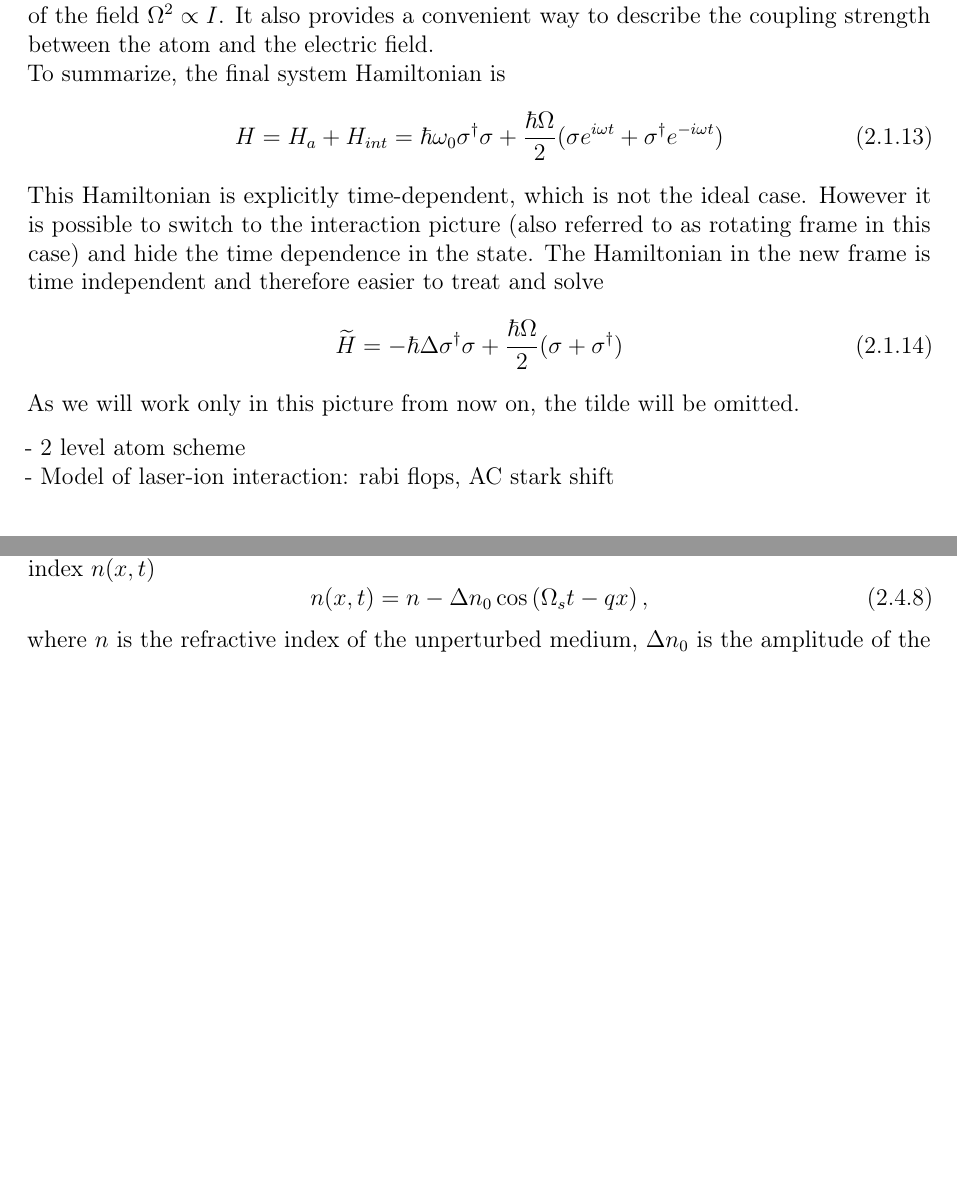
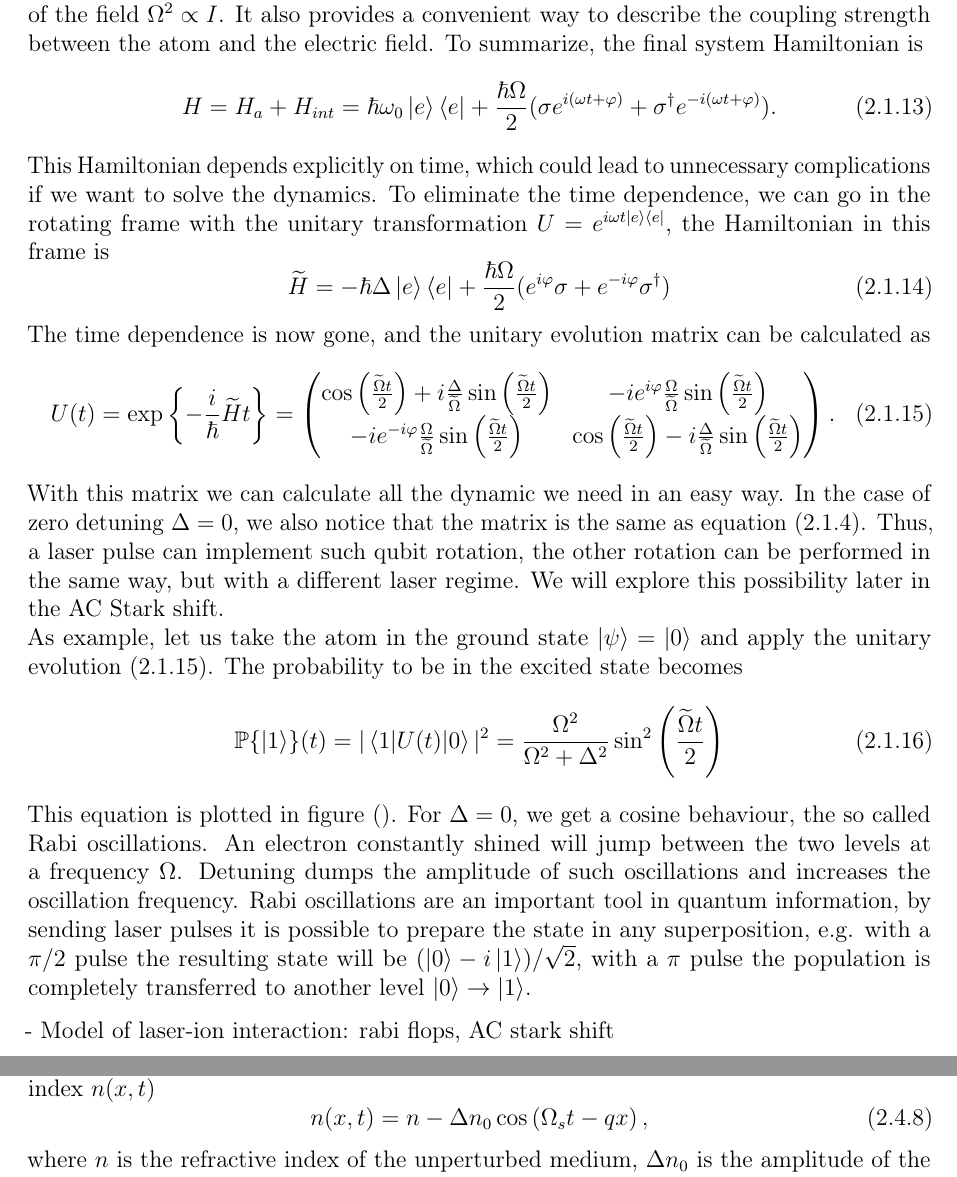
Before and after one commit to kante95/master_thesis, a LaTeX thesis (main.tex, which reads theory.tex): two parts of pages 13 and 19 of 37 before the commit and two parts of pages 13 and 20 of 37 after it, joined at a grey line, cut so that both start at the same text, the shorter picture padded with empty space. Compiled offline with pdfLaTeX.

Commit message:
more theory

```diff
--- a/theory.tex
+++ b/theory.tex
@@ -102,17 +103,30 @@ H_{int} = \frac{\hbar \Omega}{2}(\sigma e^{i\omega t} + \sigma^\dagger e^{-i\ome
 \end{equation}
- where we defined the Rabi frequency $\Omega \equiv - \braket{g|\hat{\varepsilon} d|e}E_0/\hbar$. The Rabi frequency depends linearly with the applied electrical field and hence its square is proportional to the intensity of the field $\Omega ^2 \propto I$. It also provides a convenient way to describe the coupling strength between the atom and the electric field.\\
- To summarize, the final system Hamiltonian is
+ where we defined the Rabi frequency $\Omega \equiv - \braket{g|\hat{\varepsilon} d|e}E_0/\hbar$. The Rabi frequency depends linearly with the applied electrical field and hence its square is proportional to the intensity of the field $\Omega ^2 \propto I$. It also provides a convenient way to describe the coupling strength between the atom and the electric field. To summarize, the final system Hamiltonian is
  \begin{equation}
-H = H_a + H_{int} = \hbar\omega_0 \sigma^\dagger \sigma + \frac{\hbar \Omega}{2}(\sigma e^{i\omega t} + \sigma^\dagger e^{-i\omega t})
+ \label{2levelatomhamiltonian}
+H = H_a + H_{int} = \hbar\omega_0 \ket{e}\bra{e} + \frac{\hbar \Omega}{2}(\sigma e^{i(\omega t+\varphi)} + \sigma^\dagger e^{-i(\omega t+\varphi)}).
  \end{equation}
- This Hamiltonian is explicitly time-dependent, which is not the ideal case. However it is possible to switch to the interaction picture (also referred to as rotating frame in this case) and hide the time dependence in the state. The Hamiltonian in the new frame is time independent and therefore easier to treat and solve
- \begin{equation}
-\widetilde{H} = -\hbar \Delta \sigma^\dagger \sigma + \frac{\hbar \Omega}{2}(\sigma + \sigma^\dagger)
- \end{equation}
-As we will work only in this picture from now on, the tilde will be omitted.
+This Hamiltonian depends explicitly on time, which could lead to unnecessary complications if we want to solve the dynamics. To eliminate the time dependence, we can go in the rotating frame with the unitary transformation $U = e^{i\omega t \ket{e}\bra{e}}$, the Hamiltonian in this frame is
+\begin{equation}
+\widetilde{H} = -\hbar \Delta \ket{e}\bra{e} + \frac{\hbar \Omega}{2}(e^{i\varphi}\sigma + e^{-i\varphi}\sigma^\dagger)
+\end{equation}
+The time dependence is now gone, and the unitary evolution matrix can be calculated as
+\begin{equation}
+\label{laserpulse}
+U(t) = \exp\left\{-\frac{i}{\hbar} \widetilde{H} t \right\} =
+ \begin{pmatrix}
+  \cos\left(\frac{\widetilde{\Omega} t}{2}\right) + i \frac{\Delta}{\widetilde{\Omega}} \sin\left(\frac{\widetilde{\Omega} t}{2}\right) & -ie^{i\varphi}\frac{\Omega}{\widetilde{\Omega}}  \sin\left(\frac{\widetilde{\Omega} t}{2}\right) \\
+  -ie^{-i\varphi}\frac{\Omega}{\widetilde{\Omega}}  \sin\left(\frac{\widetilde{\Omega} t}{2}\right)  & \cos\left(\frac{\widetilde{\Omega} t}{2}\right) - i \frac{\Delta}{\widetilde{\Omega}} \sin\left(\frac{\widetilde{\Omega} t}{2}\right)
+\end{pmatrix}.
+\end{equation}
+With this matrix we can calculate all the dynamic we need in an easy way. In the case of zero detuning $\Delta = 0$, we also notice that the matrix is the same as equation \eqref{quantumgates}. Thus, a laser pulse can implement such qubit rotation, the other rotation can be performed in the same way, but with a different laser
+regime. We will explore this possibility later in the AC Stark shift.\\
+As example, let us take the atom in the ground state $\ket{\psi} = \ket{0}$ and apply the unitary evolution \eqref{laserpulse}. The probability to be in the excited state becomes
+\begin{equation}
+\mathbb{P}\{\ket{1}\}(t) = |\braket{1|U(t)|0}|^2 = \frac{\Omega^2}{\Omega^2+\Delta^2} \sin^2\left(\frac{\widetilde{\Omega}t}{2} \right)
+\end{equation}
+This equation is plotted in figure (). For $\Delta = 0$, we get a cosine behaviour, the so called Rabi oscillations. An electron constantly shined will jump between the two levels at a frequency $\Omega$. Detuning dumps the amplitude of such oscillations and increases the oscillation frequency. Rabi oscillations are an important tool in quantum information, by sending laser pulses it is possible to prepare the state in any superposition, e.g. with a $\pi/2$ pulse the resulting state will be $(\ket{0} - i\ket{1})/\sqrt{2}$, with a $\pi$ pulse the population is completely transferred to another level $\ket{0}\to \ket{1}$.
 
-
-- 2 level atom scheme\\
 - Model of laser-ion interaction: rabi flops, AC stark shift
 \section{Quantum networking with trapped ions}
 \subsection{General introduction}
```
Also changed, not shown: theory.tex (7 more changed lines).
